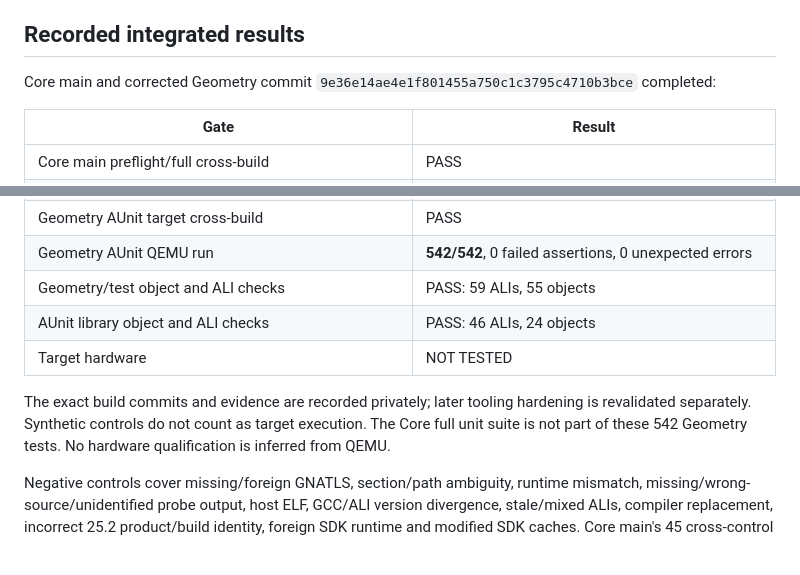
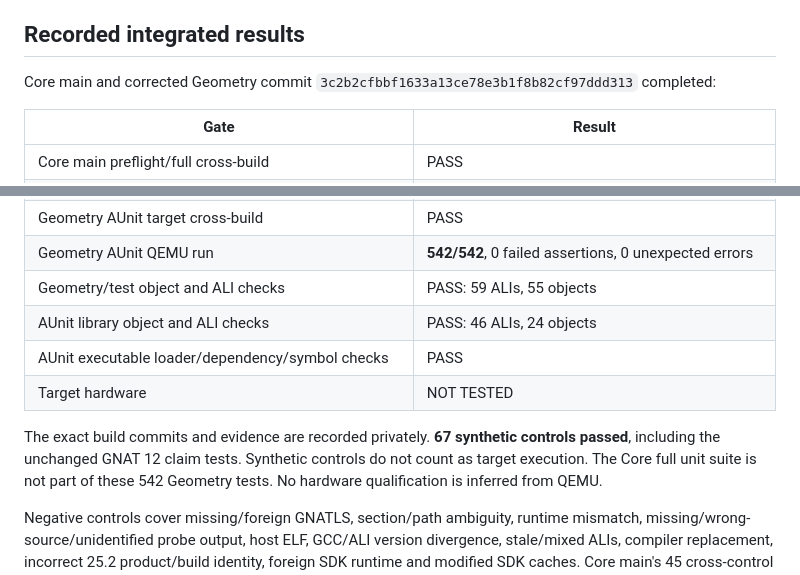
Before and after one commit to zackboll/opencv_geometry_ada, a Markdown page: docs/adacore25-scarthgap-qualification.md, 2 parts joined by grey strips. Drawn GitHub-style.

Commit message:
Record completed hardened 542-test QEMU qualification

```diff
--- a/docs/adacore25-scarthgap-qualification.md
+++ b/docs/adacore25-scarthgap-qualification.md
@@ -67,7 +67,7 @@ no target dependency guard was relaxed. Failed attempts were retained.
 ## Recorded integrated results
 
 Core main and corrected Geometry commit
-`9e36e14ae4e1f801455a750c1c3795c4710b3bce` completed:
+`3c2b2cfbbf1633a13ce78e3b1f8b82cf97ddd313` completed:
 
 | Gate | Result |
 |---|---|
@@ -83,10 +83,11 @@ Core main and corrected Geometry commit
 | Geometry AUnit QEMU run | **542/542**, 0 failed assertions, 0 unexpected errors |
 | Geometry/test object and ALI checks | PASS: 59 ALIs, 55 objects |
 | AUnit library object and ALI checks | PASS: 46 ALIs, 24 objects |
+| AUnit executable loader/dependency/symbol checks | PASS |
 | Target hardware | NOT TESTED |
 
-The exact build commits and evidence are recorded privately; later tooling
-hardening is revalidated separately. Synthetic controls do not count as
+The exact build commits and evidence are recorded privately. **67 synthetic
+controls passed**, including the unchanged GNAT 12 claim tests. Synthetic controls do not count as
 target execution. The Core full unit suite is not part of these 542 Geometry
 tests. No hardware qualification is inferred from QEMU.
 
```
